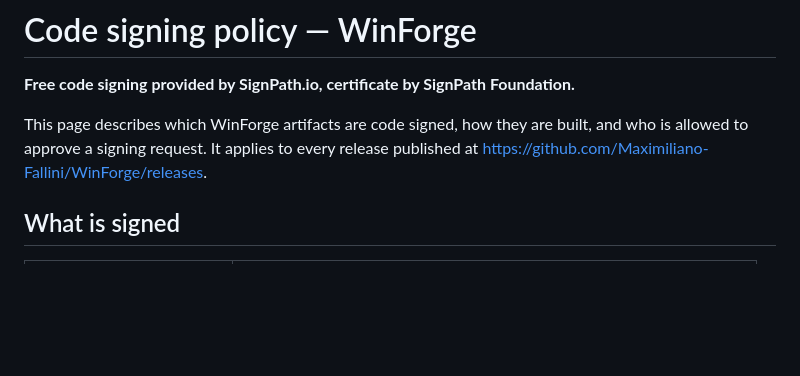
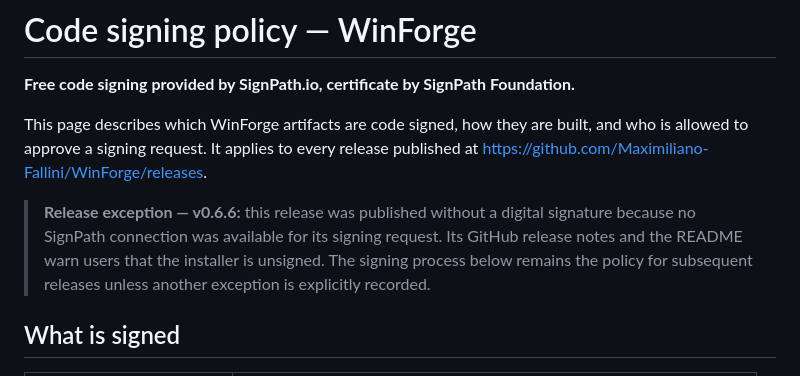
Before and after one commit to Maximiliano-Fallini/WinForge, a Markdown page: CODE_SIGNING.md, the part around the change. GitHub-like rendering; blank space fills up the shorter version.

Commit message:
Document unsigned 0.6.6 release exception

```diff
--- a/CODE_SIGNING.md
+++ b/CODE_SIGNING.md
@@ -5,6 +5,11 @@
 This page describes which WinForge artifacts are code signed, how they are built, and who
 is allowed to approve a signing request. It applies to every release published at
 <https://github.com/Maximiliano-Fallini/WinForge/releases>.
+
+> **Release exception — v0.6.6:** this release was published without a digital signature
+> because no SignPath connection was available for its signing request. Its GitHub release
+> notes and the README warn users that the installer is unsigned. The signing process below
+> remains the policy for subsequent releases unless another exception is explicitly recorded.
 
 ## What is signed
 
```
